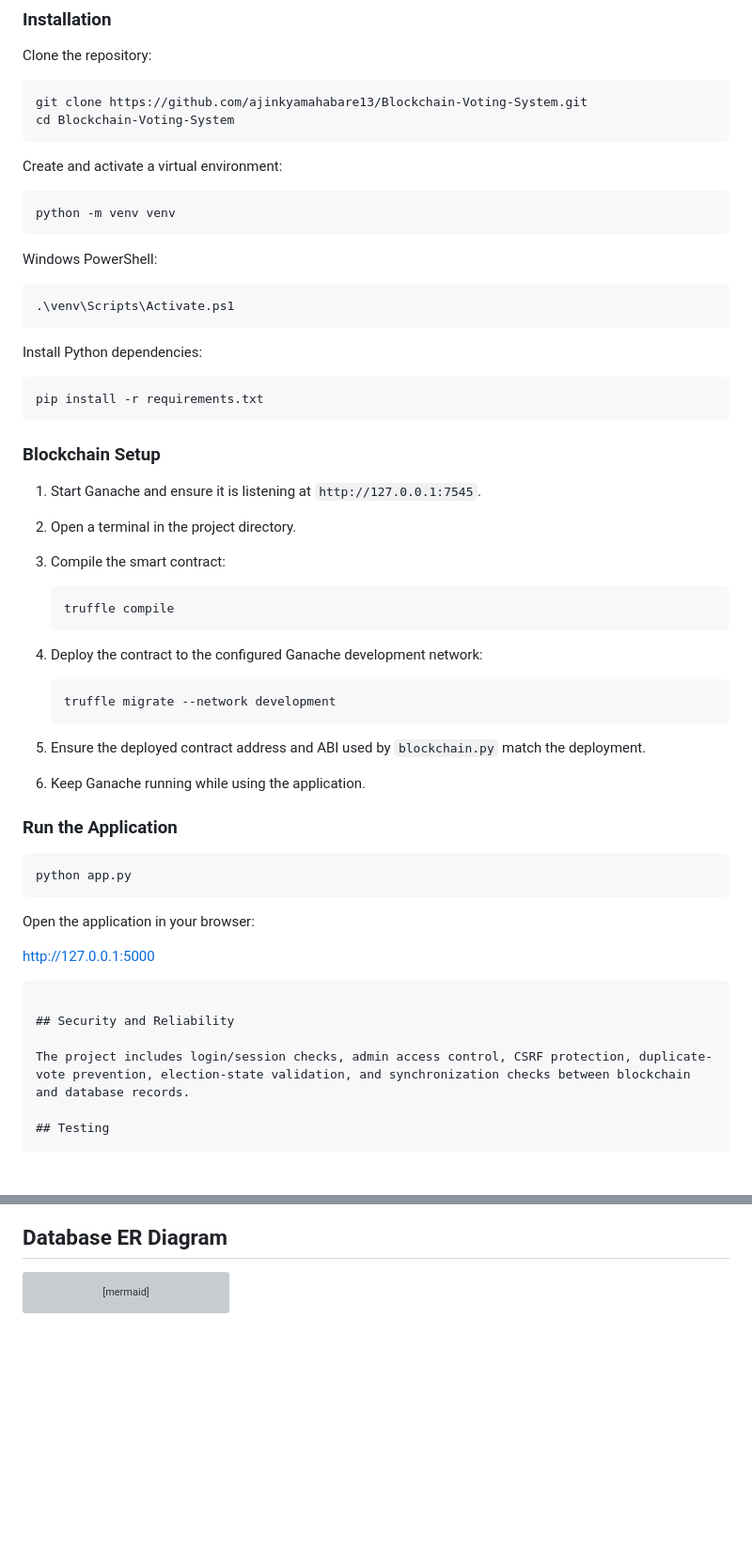
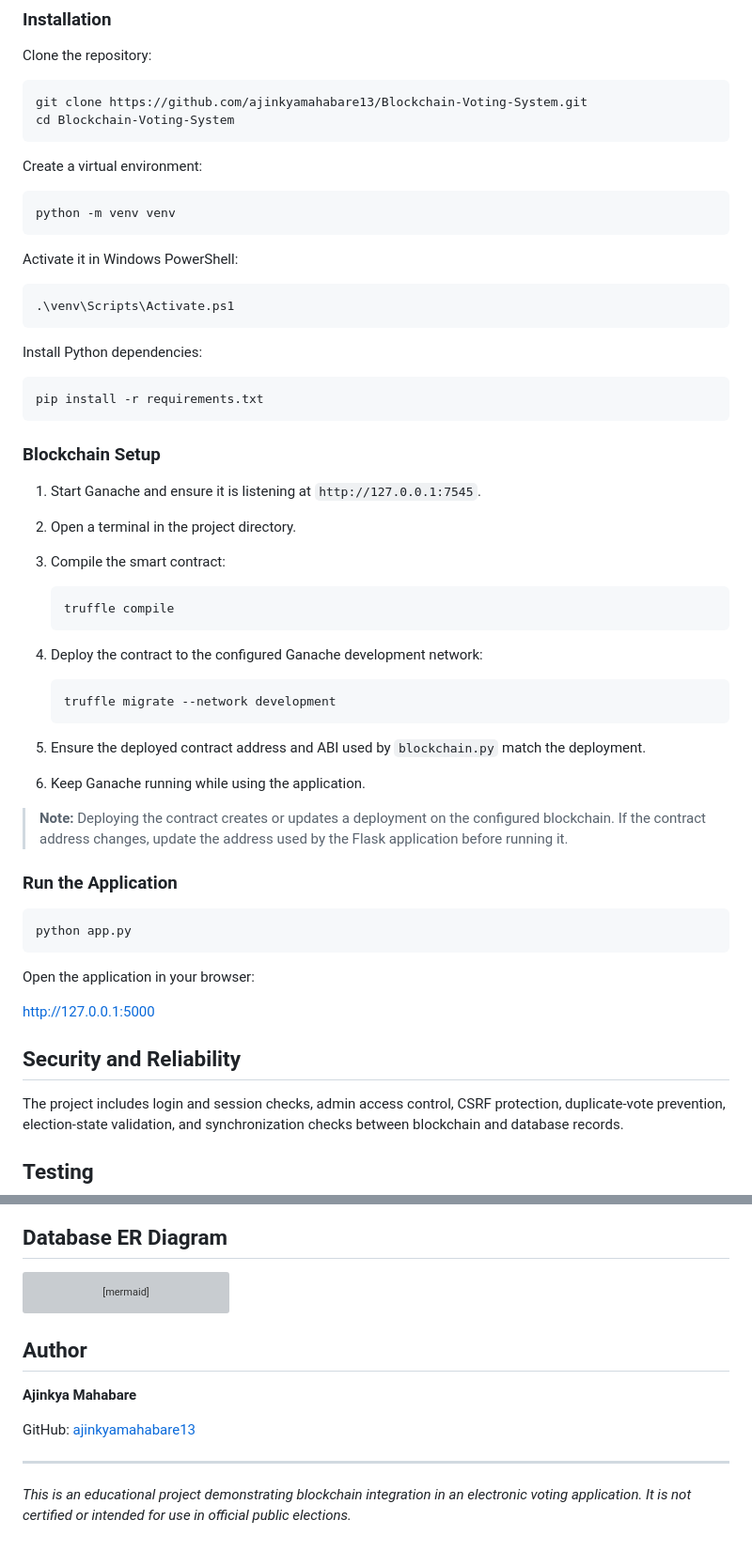
Before and after one commit to ajinkyamahabare13/Blockchain-Voting-System, a Markdown page: README.md, 2 parts joined by grey strips. Shown at 94% size. Rendered like a GitHub page; blank space fills up the shorter version; grey boxes are pictures that could not be loaded.

Commit message:
Fix README diagrams and formatting

````diff
--- a/README.md
+++ b/README.md
@@ -63,13 +63,13 @@ git clone https://github.com/ajinkyamahabare13/Blockchain-Voting-System.git
 cd Blockchain-Voting-System
 ```
 
-Create and activate a virtual environment:
+Create a virtual environment:
 
 ```bash
 python -m venv venv
 ```
 
-Windows PowerShell:
+Activate it in Windows PowerShell:
 
 ```powershell
 .\venv\Scripts\Activate.ps1
@@ -84,7 +84,9 @@ pip install -r requirements.txt
 ### Blockchain Setup
 
 1. Start Ganache and ensure it is listening at `http://127.0.0.1:7545`.
+
 2. Open a terminal in the project directory.
+
 3. Compile the smart contract:
 
    ```bash
@@ -98,7 +100,10 @@ pip install -r requirements.txt
    ```
 
 5. Ensure the deployed contract address and ABI used by `blockchain.py` match the deployment.
+
 6. Keep Ganache running while using the application.
+
+> **Note:** Deploying the contract creates or updates a deployment on the configured blockchain. If the contract address changes, update the address used by the Flask application before running it.
 
 ### Run the Application
 
@@ -109,11 +114,10 @@ python app.py
 Open the application in your browser:
 
 http://127.0.0.1:5000
-```
 
 ## Security and Reliability
 
-The project includes login/session checks, admin access control, CSRF protection, duplicate-vote prevention, election-state validation, and synchronization checks between blockchain and database records.
+The project includes login and session checks, admin access control, CSRF protection, duplicate-vote prevention, election-state validation, and synchronization checks between blockchain and database records.
 
 ## Testing
 
@@ -226,3 +221,13 @@ erDiagram
         boolean is_active
     }
 ```
+
+## Author
+
+**Ajinkya Mahabare**
+
+GitHub: [ajinkyamahabare13](https://github.com/ajinkyamahabare13)
+
+---
+
+*This is an educational project demonstrating blockchain integration in an electronic voting application. It is not certified or intended for use in official public elections.*
````
Also changed, not shown: other parts of README.md (+11 -20 lines).
